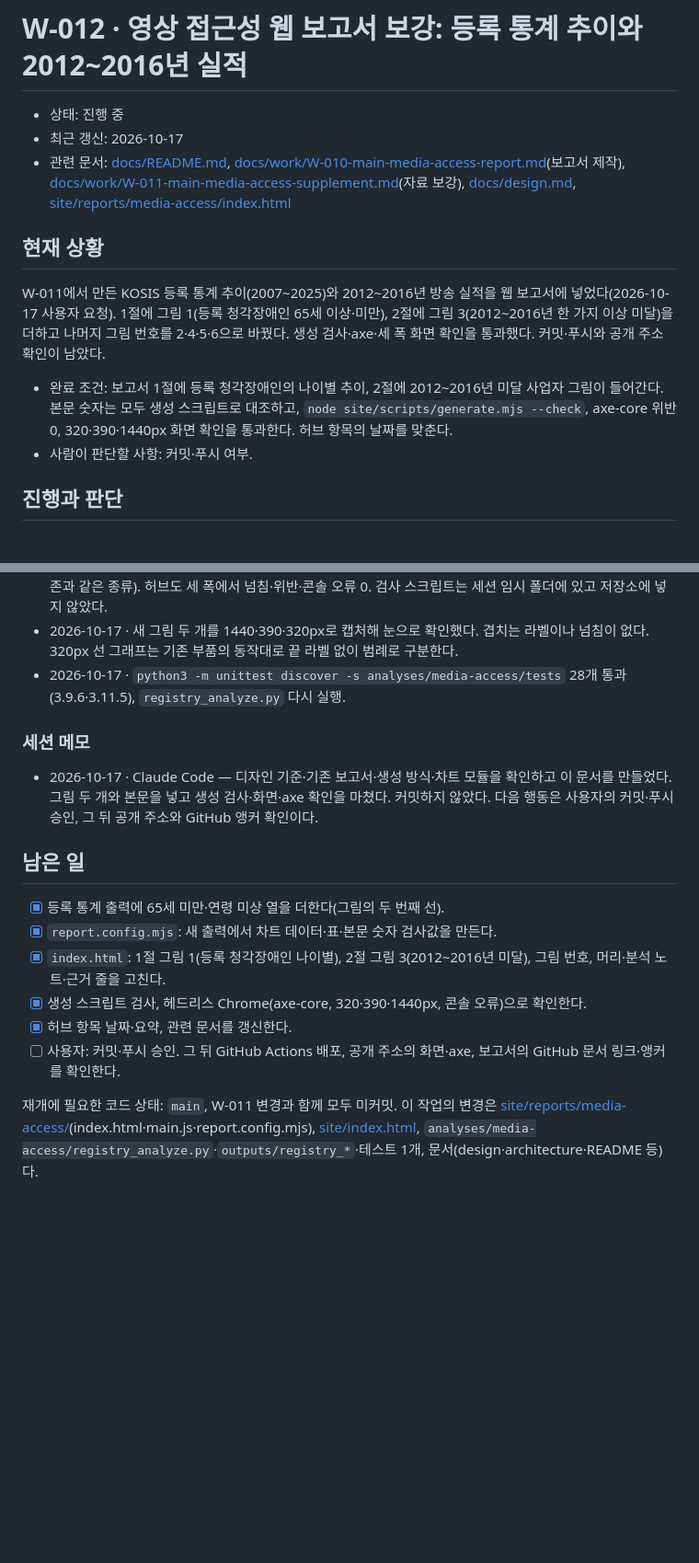
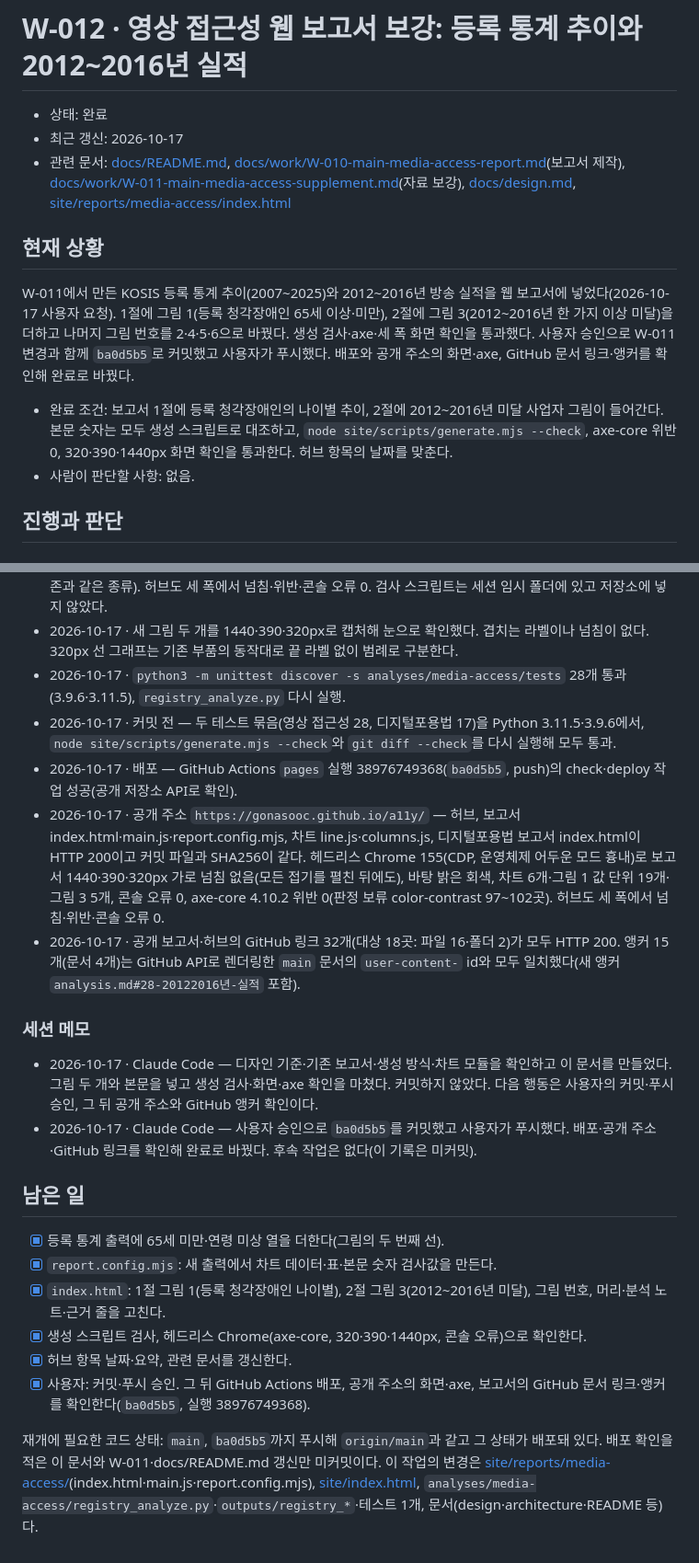
Before and after one commit to gonasooc/a11y, a Markdown page: docs/work/W-012-main-media-access-report-update.md, 2 parts joined by grey strips. Shown at 92% size. Rendered like a GitHub page; blank space fills up the shorter version.

Commit message:
docs: 영상 접근성 보고서 보강 배포 확인 결과를 작업 문서에 기록, 완료 처리

```diff
--- a/docs/work/W-012-main-media-access-report-update.md
+++ b/docs/work/W-012-main-media-access-report-update.md
@@ -1,15 +1,15 @@
 # W-012 · 영상 접근성 웹 보고서 보강: 등록 통계 추이와 2012~2016년 실적
 
-- 상태: 진행 중
+- 상태: 완료
 - 최근 갱신: 2026-10-17
 - 관련 문서: [docs/README.md](../README.md), [docs/work/W-010-main-media-access-report.md](W-010-main-media-access-report.md)(보고서 제작), [docs/work/W-011-main-media-access-supplement.md](W-011-main-media-access-supplement.md)(자료 보강), [docs/design.md](../design.md), [site/reports/media-access/index.html](../../site/reports/media-access/index.html)
 
 ## 현재 상황
 
-W-011에서 만든 KOSIS 등록 통계 추이(2007~2025)와 2012~2016년 방송 실적을 웹 보고서에 넣었다(2026-10-17 사용자 요청). 1절에 그림 1(등록 청각장애인 65세 이상·미만), 2절에 그림 3(2012~2016년 한 가지 이상 미달)을 더하고 나머지 그림 번호를 2·4·5·6으로 바꿨다. 생성 검사·axe·세 폭 화면 확인을 통과했다. 커밋·푸시와 공개 주소 확인이 남았다.
+W-011에서 만든 KOSIS 등록 통계 추이(2007~2025)와 2012~2016년 방송 실적을 웹 보고서에 넣었다(2026-10-17 사용자 요청). 1절에 그림 1(등록 청각장애인 65세 이상·미만), 2절에 그림 3(2012~2016년 한 가지 이상 미달)을 더하고 나머지 그림 번호를 2·4·5·6으로 바꿨다. 생성 검사·axe·세 폭 화면 확인을 통과했다. 사용자 승인으로 W-011 변경과 함께 `ba0d5b5`로 커밋했고 사용자가 푸시했다. 배포와 공개 주소의 화면·axe, GitHub 문서 링크·앵커를 확인해 완료로 바꿨다.
 
 - 완료 조건: 보고서 1절에 등록 청각장애인의 나이별 추이, 2절에 2012~2016년 미달 사업자 그림이 들어간다. 본문 숫자는 모두 생성 스크립트로 대조하고, `node site/scripts/generate.mjs --check`, axe-core 위반 0, 320·390·1440px 화면 확인을 통과한다. 허브 항목의 날짜를 맞춘다.
-- 사람이 판단할 사항: 커밋·푸시 여부.
+- 사람이 판단할 사항: 없음.
 
 ## 진행과 판단
 
@@ -36,10 +37,15 @@ W-011에서 만든 KOSIS 등록 통계 추이(2007~2025)와 2012~2016년 방송
 - 2026-10-17 · 헤드리스 Chrome 155(CDP, 운영체제 어두운 모드 흉내), `http://127.0.0.1` 로컬 서버 — 보고서 1440·390·320px에서 가로 넘침 없음(모든 접기를 펼친 뒤에도), 바탕 밝은 회색 유지, 차트 6개 모두 그려짐(그림 1 값 단위 19개, 그림 3 5개, 차트마다 탭 정지점 1개), 콘솔 오류 0, axe-core 4.10.2(WCAG 2.0~2.2 A·AA, best-practice, 모든 접기 펼침) 위반 0, 판정 보류 color-contrast 97~103곳(SVG 글자 등, 기존과 같은 종류). 허브도 세 폭에서 넘침·위반·콘솔 오류 0. 검사 스크립트는 세션 임시 폴더에 있고 저장소에 넣지 않았다.
 - 2026-10-17 · 새 그림 두 개를 1440·390·320px로 캡처해 눈으로 확인했다. 겹치는 라벨이나 넘침이 없다. 320px 선 그래프는 기존 부품의 동작대로 끝 라벨 없이 범례로 구분한다.
 - 2026-10-17 · `python3 -m unittest discover -s analyses/media-access/tests` 28개 통과(3.9.6·3.11.5), `registry_analyze.py` 다시 실행.
+- 2026-10-17 · 커밋 전 — 두 테스트 묶음(영상 접근성 28, 디지털포용법 17)을 Python 3.11.5·3.9.6에서, `node site/scripts/generate.mjs --check`와 `git diff --check`를 다시 실행해 모두 통과.
+- 2026-10-17 · 배포 — GitHub Actions `pages` 실행 38976749368(`ba0d5b5`, push)의 check·deploy 작업 성공(공개 저장소 API로 확인).
+- 2026-10-17 · 공개 주소 `https://gonasooc.github.io/a11y/` — 허브, 보고서 index.html·main.js·report.config.mjs, 차트 line.js·columns.js, 디지털포용법 보고서 index.html이 HTTP 200이고 커밋 파일과 SHA256이 같다. 헤드리스 Chrome 155(CDP, 운영체제 어두운 모드 흉내)로 보고서 1440·390·320px 가로 넘침 없음(모든 접기를 펼친 뒤에도), 바탕 밝은 회색, 차트 6개·그림 1 값 단위 19개·그림 3 5개, 콘솔 오류 0, axe-core 4.10.2 위반 0(판정 보류 color-contrast 97~102곳). 허브도 세 폭에서 넘침·위반·콘솔 오류 0.
+- 2026-10-17 · 공개 보고서·허브의 GitHub 링크 32개(대상 18곳: 파일 16·폴더 2)가 모두 HTTP 200. 앵커 15개(문서 4개)는 GitHub API로 렌더링한 `main` 문서의 `user-content-` id와 모두 일치했다(새 앵커 `analysis.md#28-20122016년-실적` 포함).
 
 ### 세션 메모
 
 - 2026-10-17 · Claude Code — 디자인 기준·기존 보고서·생성 방식·차트 모듈을 확인하고 이 문서를 만들었다. 그림 두 개와 본문을 넣고 생성 검사·화면·axe 확인을 마쳤다. 커밋하지 않았다. 다음 행동은 사용자의 커밋·푸시 승인, 그 뒤 공개 주소와 GitHub 앵커 확인이다.
+- 2026-10-17 · Claude Code — 사용자 승인으로 `ba0d5b5`를 커밋했고 사용자가 푸시했다. 배포·공개 주소·GitHub 링크를 확인해 완료로 바꿨다. 후속 작업은 없다(이 기록은 미커밋).
 
 ## 남은 일
 
@@ -48,6 +54,6 @@ W-011에서 만든 KOSIS 등록 통계 추이(2007~2025)와 2012~2016년 방송
 - [x] `index.html`: 1절 그림 1(등록 청각장애인 나이별), 2절 그림 3(2012~2016년 미달), 그림 번호, 머리·분석 노트·근거 줄을 고친다.
 - [x] 생성 스크립트 검사, 헤드리스 Chrome(axe-core, 320·390·1440px, 콘솔 오류)으로 확인한다.
 - [x] 허브 항목 날짜·요약, 관련 문서를 갱신한다.
-- [ ] 사용자: 커밋·푸시 승인. 그 뒤 GitHub Actions 배포, 공개 주소의 화면·axe, 보고서의 GitHub 문서 링크·앵커를 확인한다.
+- [x] 사용자: 커밋·푸시 승인. 그 뒤 GitHub Actions 배포, 공개 주소의 화면·axe, 보고서의 GitHub 문서 링크·앵커를 확인한다(`ba0d5b5`, 실행 38976749368).
 
-재개에 필요한 코드 상태: `main`, W-011 변경과 함께 모두 미커밋. 이 작업의 변경은 [site/reports/media-access/](../../site/reports/media-access/)(index.html·main.js·report.config.mjs), [site/index.html](../../site/index.html), `analyses/media-access/registry_analyze.py`·`outputs/registry_*`·테스트 1개, 문서(design·architecture·README 등)다.
+재개에 필요한 코드 상태: `main`, `ba0d5b5`까지 푸시해 `origin/main`과 같고 그 상태가 배포돼 있다. 배포 확인을 적은 이 문서와 W-011·docs/README.md 갱신만 미커밋이다. 이 작업의 변경은 [site/reports/media-access/](../../site/reports/media-access/)(index.html·main.js·report.config.mjs), [site/index.html](../../site/index.html), `analyses/media-access/registry_analyze.py`·`outputs/registry_*`·테스트 1개, 문서(design·architecture·README 등)다.
```
Also changed, not shown: other parts of docs/work/W-012-main-media-access-report-update.md (+1 -0 lines), docs/README.md (+1 -1 lines), docs/work/W-011-main-media-access-supplement.md (+2 -1 lines).
